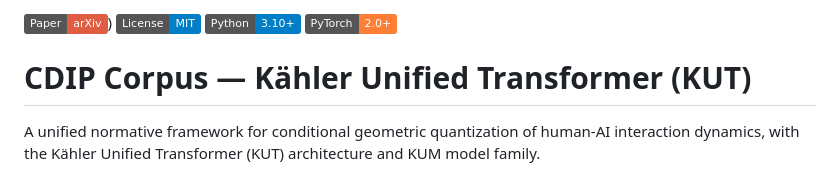
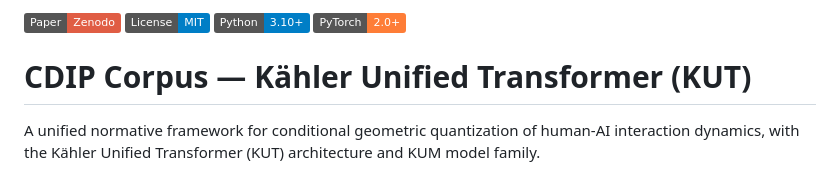
Before and after one commit to Leonlin2026/-The-Complex-Dynamic-Intelligence-Protocol-CDIP-Corpus, a Markdown page: README.md, the part around the change. GitHub-like rendering; badges without logos.

```diff
--- a/README.md
+++ b/README.md
@@ -1,4 +1,4 @@
-[![Paper](https://img.shields.io/badge/Paper-arXiv-red)](https://doi.org/10.5281/zenodo.19955719))
+[![Paper](https://img.shields.io/badge/Paper-Zenodo-red)](https://doi.org/10.5281/zenodo.19955719)
 [![License](https://img.shields.io/badge/License-MIT-blue.svg)](LICENSE)
 [![Python](https://img.shields.io/badge/Python-3.10+-blue.svg)](https://python.org)
 [![PyTorch](https://img.shields.io/badge/PyTorch-2.0+-orange.svg)](https://pytorch.org)
```
